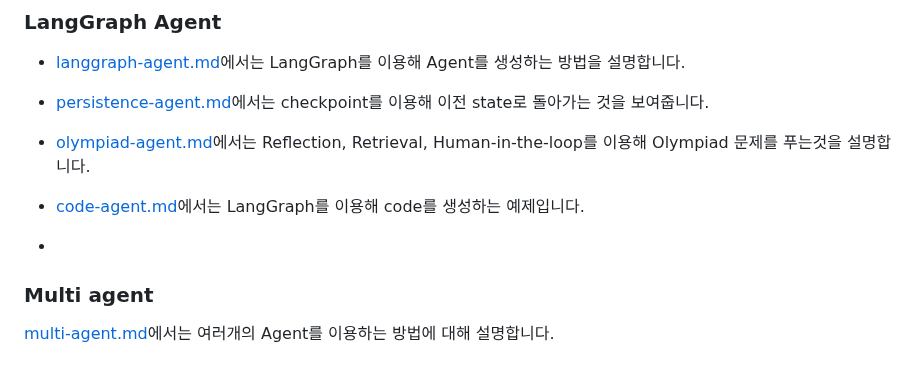
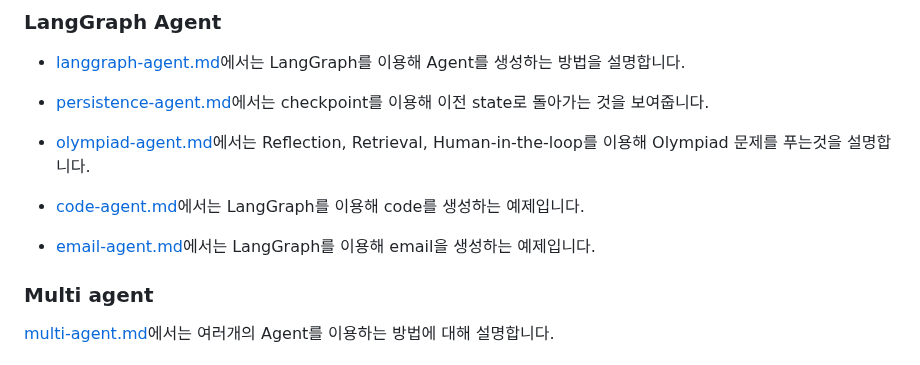
Before and after one commit to kyopark2014/llm-agent, a Markdown page: README.md, the part around the change. Drawn GitHub-style.

```diff
--- a/README.md
+++ b/README.md
@@ -85,7 +85,7 @@ LangGraph는 agent를 생성하고 여러개의 Agent가 있을때의 흐름을
 
 - [code-agent.md](./code-agent.md)에서는 LangGraph를 이용해 code를 생성하는 예제입니다.
 
--
+- [email-agent.md](./email-agent.md)에서는 LangGraph를 이용해 email을 생성하는 예제입니다.
 
 ### Multi agent
 
```
